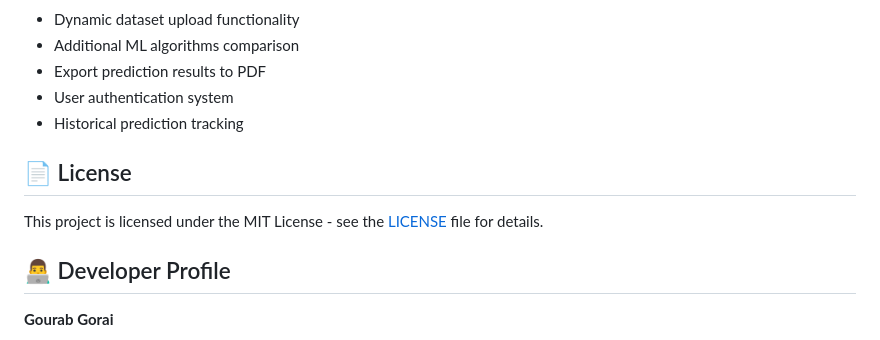
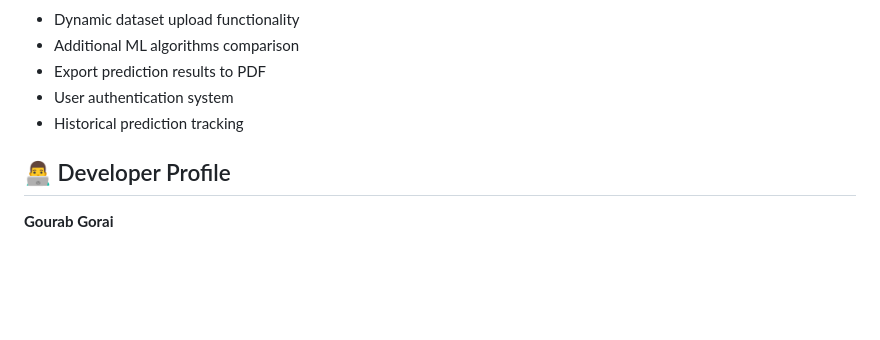
Before and after one commit to GourabGorai/IBMInternshipProject, a Markdown page: README.md, the part around the change. Rendered like a GitHub page; blank space fills up the shorter version.

```diff
--- a/README.md
+++ b/README.md
@@ -238,10 +238,6 @@ Toggle between themes using the theme switcher button in the header.
 - User authentication system
 - Historical prediction tracking
 
-## 📄 License
-
-This project is licensed under the MIT License - see the [LICENSE](LICENSE) file for details.
-
 ## 👨‍💻 Developer Profile
 
 **Gourab Gorai**
```
